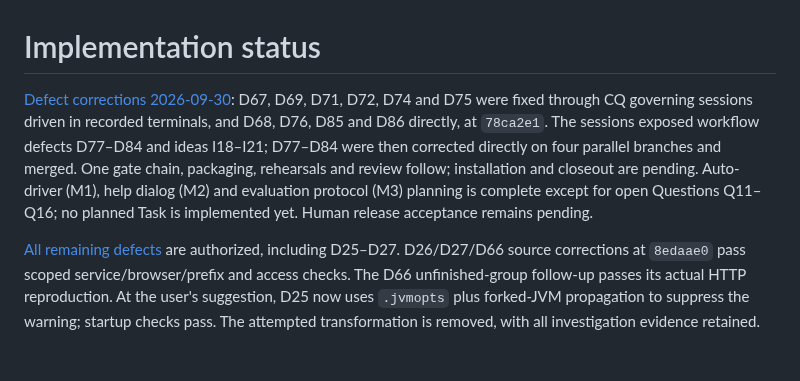
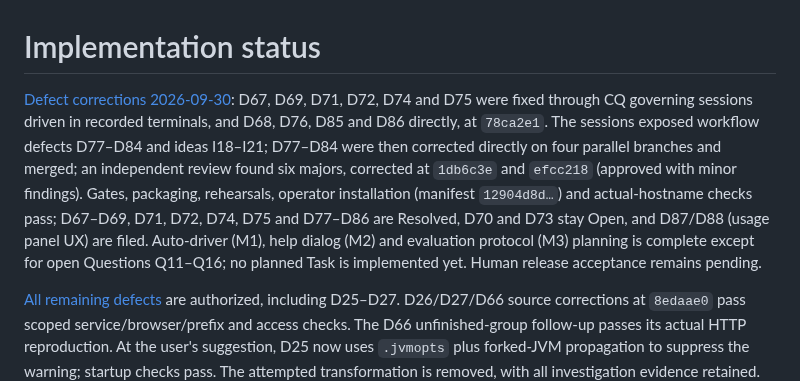
Before and after one commit to pshirshov/cq4, a Markdown page: docs/implementation-status.md, the part around the change. Drawn GitHub-style; blank space fills up the shorter version.

```diff
--- a/docs/implementation-status.md
+++ b/docs/implementation-status.md
@@ -1,6 +1,6 @@
 # Implementation status
 
-[Defect corrections 2026-09-30](validation/defect-fixes-20260930.md): D67, D69, D71, D72, D74 and D75 were fixed through CQ governing sessions driven in recorded terminals, and D68, D76, D85 and D86 directly, at `78ca2e1`. The sessions exposed workflow defects D77–D84 and ideas I18–I21; D77–D84 were then corrected directly on four parallel branches and merged. One gate chain, packaging, rehearsals and review follow; installation and closeout are pending. Auto-driver (M1), help dialog (M2) and evaluation protocol (M3) planning is complete except for open Questions Q11–Q16; no planned Task is implemented yet. Human release acceptance remains pending.
+[Defect corrections 2026-09-30](validation/defect-fixes-20260930.md): D67, D69, D71, D72, D74 and D75 were fixed through CQ governing sessions driven in recorded terminals, and D68, D76, D85 and D86 directly, at `78ca2e1`. The sessions exposed workflow defects D77–D84 and ideas I18–I21; D77–D84 were then corrected directly on four parallel branches and merged; an independent review found six majors, corrected at `1db6c3e` and `efcc218` (approved with minor findings). Gates, packaging, rehearsals, operator installation (manifest `12904d8d…`) and actual-hostname checks pass; D67–D69, D71, D72, D74, D75 and D77–D86 are Resolved, D70 and D73 stay Open, and D87/D88 (usage panel UX) are filed. Auto-driver (M1), help dialog (M2) and evaluation protocol (M3) planning is complete except for open Questions Q11–Q16; no planned Task is implemented yet. Human release acceptance remains pending.
 
 [All remaining defects](validation/all-remaining-defects.md) are authorized, including D25–D27. D26/D27/D66 source corrections at `8edaae0` pass scoped service/browser/prefix and access checks. The D66 unfinished-group follow-up passes its actual HTTP reproduction. At the user's suggestion, D25 now uses `.jvmopts` plus forked-JVM propagation to suppress the warning; startup checks pass. The attempted transformation is removed, with all investigation evidence retained. Deprecated dependency calls remain. Final scoped checks and Astra source review pass. A later independent Claude review found an unfinished-suffix completion regression and inaccessible keycap names, both corrected at `07acd60`. The D26 footer conflicted with D50's compact status bar, so the narrow layout hides the guidance (`7d5a0a9`). Native (trace reuse for a CSS-only delta), scoped installed and rehearsed update/rollback checks pass, and final delivery review approves with minor findings. Operator installation and actual-hostname API/browser verification pass; D25–D27 and D66 are Resolved (D25 as a warning-suppression mitigation). No Open defects remain; human release acceptance is pending. Earlier exclusions below are historical.
 
```
Also changed, not shown: docs/requirement-coverage.md (+1 -1 lines), docs/validation/defect-fixes-20260930.md (+5 -1 lines).
